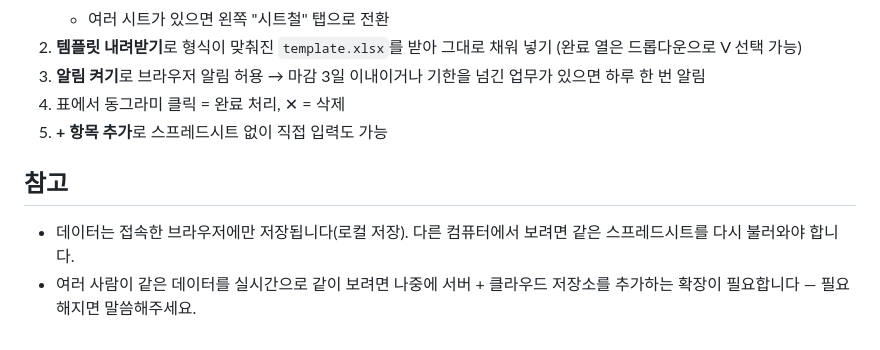
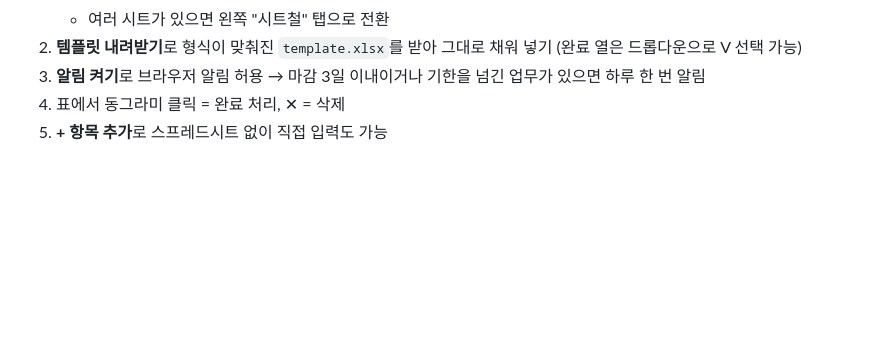
Before and after one commit to majink/todotest, a Markdown page: README.md, the part around the change. Drawn GitHub-style; blank space fills up the shorter version.

Commit message:
Update instructions and remove unnecessary notes
Remove redundant reference to local storage and cloud extension.

```diff
--- a/README.md
+++ b/README.md
@@ -94,8 +94,3 @@ npx serve .
 3. **알림 켜기**로 브라우저 알림 허용 → 마감 3일 이내이거나 기한을 넘긴 업무가 있으면 하루 한 번 알림
 4. 표에서 동그라미 클릭 = 완료 처리, ✕ = 삭제
 5. **+ 항목 추가**로 스프레드시트 없이 직접 입력도 가능
-
-## 참고
-
-- 데이터는 접속한 브라우저에만 저장됩니다(로컬 저장). 다른 컴퓨터에서 보려면 같은 스프레드시트를 다시 불러와야 합니다.
-- 여러 사람이 같은 데이터를 실시간으로 같이 보려면 나중에 서버 + 클라우드 저장소를 추가하는 확장이 필요합니다 — 필요해지면 말씀해주세요.
```
